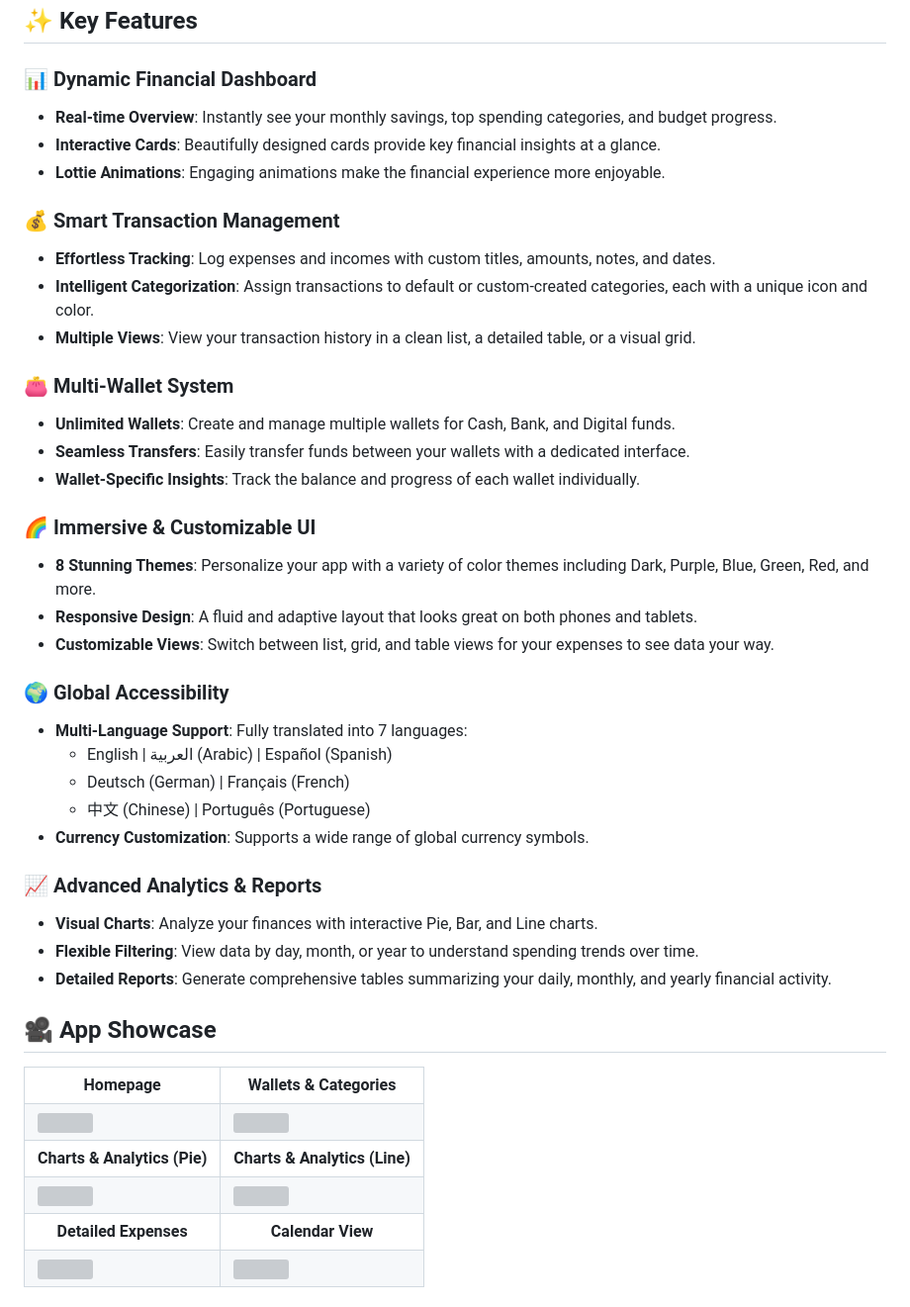
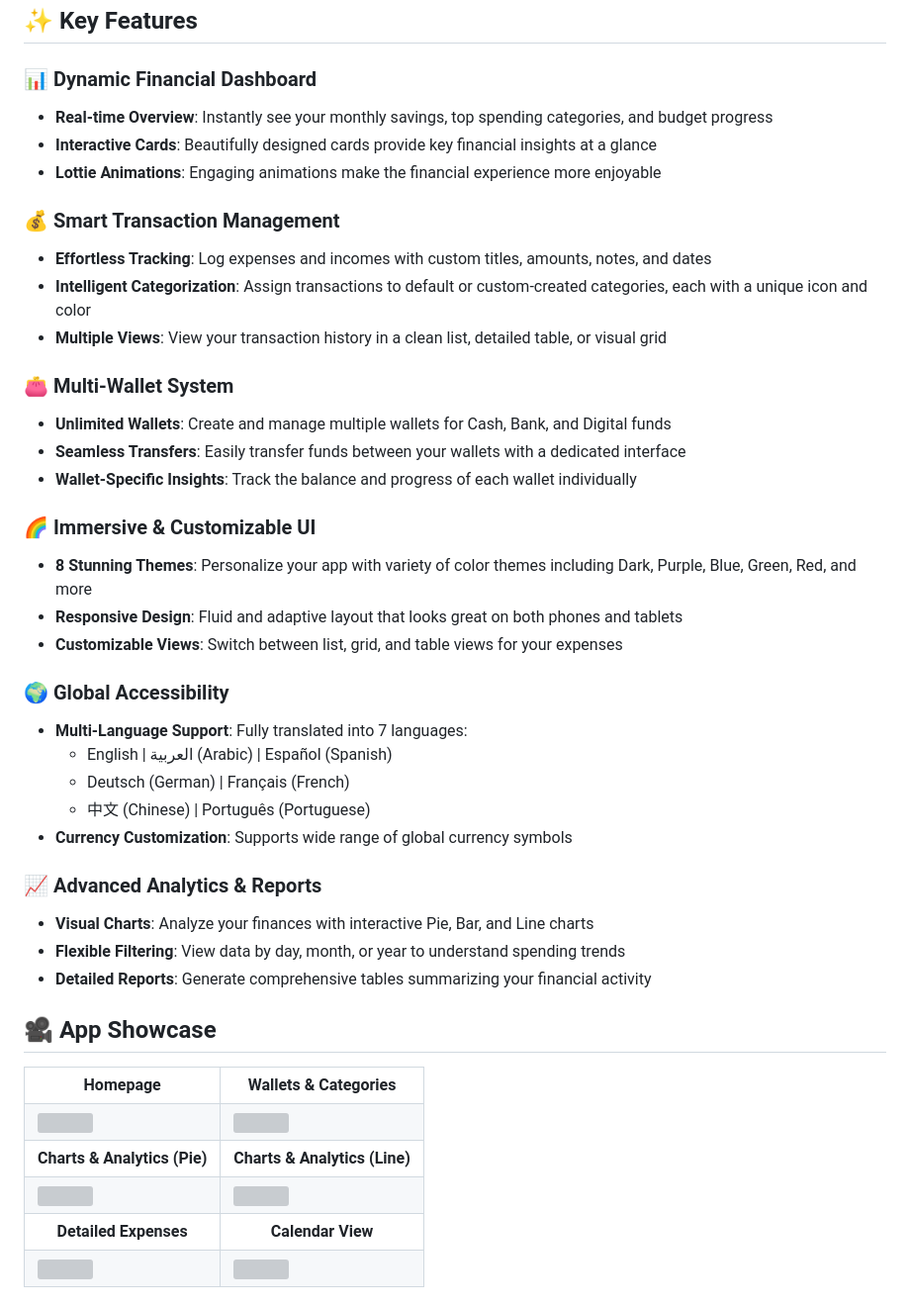
Before and after one commit to MegoABKM/Budgilo-app, a Markdown page: README.md, the part around one of its changes. Shown at 99% size. GitHub-like rendering; grey boxes are pictures that could not be loaded.

```diff
--- a/README.md
+++ b/README.md
@@ -38,36 +37,36 @@ Budgify is a beautifully designed, feature-rich mobile application built with Fl
 ## ✨ Key Features
 
 ### 📊 Dynamic Financial Dashboard
-- **Real-time Overview**: Instantly see your monthly savings, top spending categories, and budget progress.
-- **Interactive Cards**: Beautifully designed cards provide key financial insights at a glance.
-- **Lottie Animations**: Engaging animations make the financial experience more enjoyable.
+- **Real-time Overview**: Instantly see your monthly savings, top spending categories, and budget progress
+- **Interactive Cards**: Beautifully designed cards provide key financial insights at a glance
+- **Lottie Animations**: Engaging animations make the financial experience more enjoyable
 
 ### 💰 Smart Transaction Management
-- **Effortless Tracking**: Log expenses and incomes with custom titles, amounts, notes, and dates.
-- **Intelligent Categorization**: Assign transactions to default or custom-created categories, each with a unique icon and color.
-- **Multiple Views**: View your transaction history in a clean list, a detailed table, or a visual grid.
+- **Effortless Tracking**: Log expenses and incomes with custom titles, amounts, notes, and dates
+- **Intelligent Categorization**: Assign transactions to default or custom-created categories, each with a unique icon and color
+- **Multiple Views**: View your transaction history in a clean list, detailed table, or visual grid
 
 ### 👛 Multi-Wallet System
-- **Unlimited Wallets**: Create and manage multiple wallets for Cash, Bank, and Digital funds.
-- **Seamless Transfers**: Easily transfer funds between your wallets with a dedicated interface.
-- **Wallet-Specific Insights**: Track the balance and progress of each wallet individually.
+- **Unlimited Wallets**: Create and manage multiple wallets for Cash, Bank, and Digital funds
+- **Seamless Transfers**: Easily transfer funds between your wallets with a dedicated interface
+- **Wallet-Specific Insights**: Track the balance and progress of each wallet individually
 
 ### 🌈 Immersive & Customizable UI
-- **8 Stunning Themes**: Personalize your app with a variety of color themes including Dark, Purple, Blue, Green, Red, and more.
-- **Responsive Design**: A fluid and adaptive layout that looks great on both phones and tablets.
-- **Customizable Views**: Switch between list, grid, and table views for your expenses to see data your way.
+- **8 Stunning Themes**: Personalize your app with variety of color themes including Dark, Purple, Blue, Green, Red, and more
+- **Responsive Design**: Fluid and adaptive layout that looks great on both phones and tablets
+- **Customizable Views**: Switch between list, grid, and table views for your expenses
 
 ### 🌍 Global Accessibility
 - **Multi-Language Support**: Fully translated into 7 languages:
   - English | العربية (Arabic) | Español (Spanish)
   - Deutsch (German) | Français (French)
   - 中文 (Chinese) | Português (Portuguese)
-- **Currency Customization**: Supports a wide range of global currency symbols.
+- **Currency Customization**: Supports wide range of global currency symbols
 
 ### 📈 Advanced Analytics & Reports
-- **Visual Charts**: Analyze your finances with interactive Pie, Bar, and Line charts.
-- **Flexible Filtering**: View data by day, month, or year to understand spending trends over time.
-- **Detailed Reports**: Generate comprehensive tables summarizing your daily, monthly, and yearly financial activity.
+- **Visual Charts**: Analyze your finances with interactive Pie, Bar, and Line charts
+- **Flexible Filtering**: View data by day, month, or year to understand spending trends
+- **Detailed Reports**: Generate comprehensive tables summarizing your financial activity
 
 ## 🎥 App Showcase
 
@@ -84,11 +83,11 @@ Budgify is a beautifully designed, feature-rich mobile application built with Fl
     <td align="center"><b>Charts & Analytics (Pie)</b></td>
     <td align="center"><b>Charts & Analytics (Line)</b></td>
   </tr>
-    <tr>
+  <tr>
     <td><img src="https://github.com/user-attachments/assets/cabef679-2eea-4081-a1dc-50a914797800" width="250"></td>
     <td><img src="https://github.com/user-attachments/assets/099c6d74-1ba9-46f0-b087-846840daf68e" width="250"></td>
   </tr>
-   <tr>
+  <tr>
     <td align="center"><b>Detailed Expenses</b></td>
     <td align="center"><b>Calendar View</b></td>
   </tr>
```
Also changed, not shown: other parts of README.md (+0 -39 lines).
